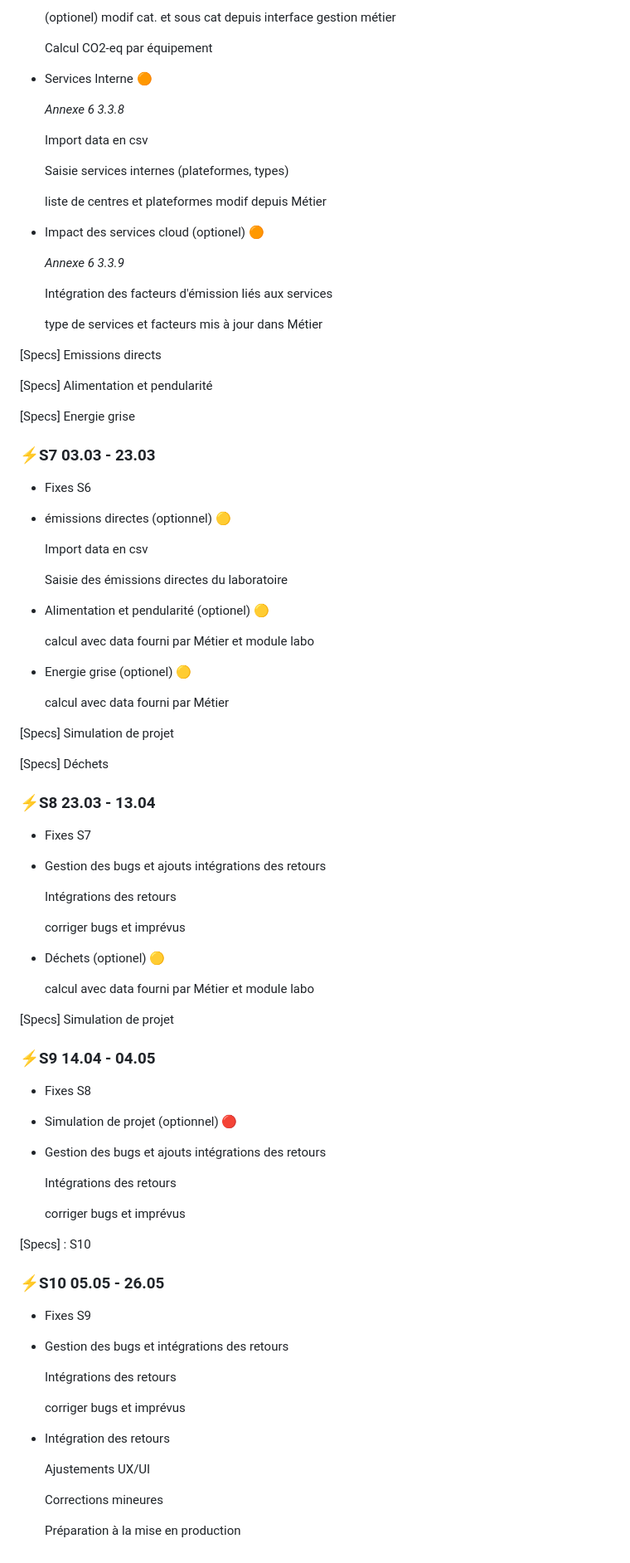
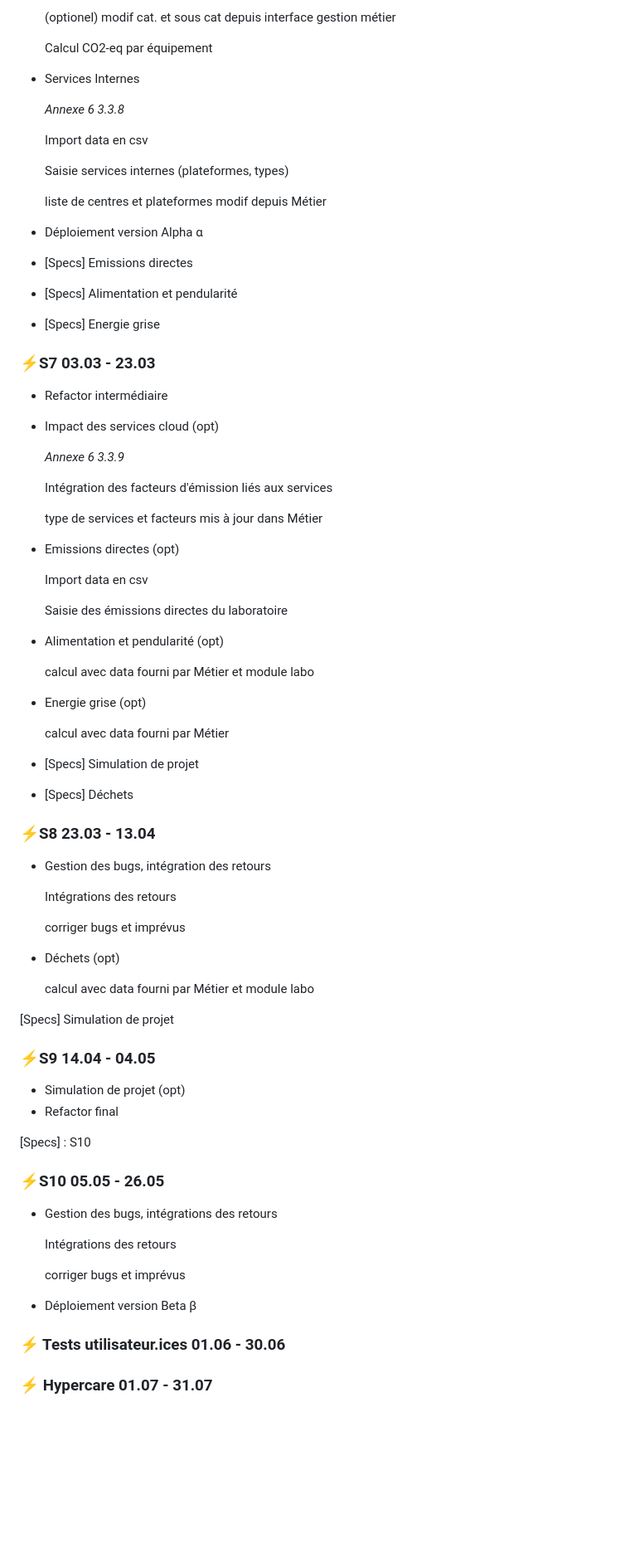
Before and after one commit to EPFL-ENAC/co2-planning, a Markdown page: Project_backlog.md, the part around the change printed below. Shown: that part at 83% size. Drawn GitHub-style; blank space fills up the shorter version.

Commit message:
Corrections backlog

```diff
--- a/Project_backlog.md
+++ b/Project_backlog.md
@@ -268,7 +257,7 @@ Fixes de S1
 
     Calcul CO2-eq par équipement
 
-- Services Interne  🟠
+- Services Internes
 
     *Annexe 6 3.3.8*
 
@@ -278,7 +267,19 @@ Fixes de S1
 
     liste de centres et plateformes modif depuis Métier
 
-- Impact des services cloud (optionel)  🟠
+- Déploiement version Alpha α
+
+- [Specs] Emissions directes
+
+- [Specs] Alimentation et pendularité
+
+- [Specs] Energie grise
+
+
+
+### ⚡S7 03.03 - 23.03
+- Refactor intermédiaire
+- Impact des services cloud (opt)
 
     *Annexe 6 3.3.9*
 
@@ -286,47 +287,34 @@ Fixes de S1
 
     type de services et facteurs mis à jour dans Métier
 
-
-[Specs] Emissions directs
-
-[Specs] Alimentation et pendularité
-
-[Specs] Energie grise
-
-
-
-### ⚡S7 03.03 - 23.03
-
-- Fixes S6
-- émissions directes (optionnel) 🟡
+- Emissions directes (opt)
 
     Import data en csv
 
     Saisie des émissions directes du laboratoire
 
-- Alimentation et pendularité (optionel) 🟡
+- Alimentation et pendularité (opt)
 
     calcul  avec data fourni par Métier et module labo
 
-- Energie grise (optionel) 🟡
+- Energie grise (opt)
 
     calcul avec data fourni par Métier
 
 
-[Specs] Simulation de projet
+- [Specs] Simulation de projet
 
-[Specs] Déchets
+- [Specs] Déchets
 
 ### ⚡S8 23.03 - 13.04
 
-- Fixes S7
-- Gestion des bugs et ajouts intégrations des retours
+- Gestion des bugs, intégration des retours
 
     Intégrations des retours
 
     corriger bugs et imprévus
 
-- Déchets (optionel) 🟡
+- Déchets (opt)
 
     calcul avec data fourni par Métier et module labo
 
@@ -335,30 +323,22 @@ Fixes de S1
 
 ### ⚡S9 14.04 - 04.05
 
-- Fixes S8
-- Simulation de projet (optionnel) 🔴
-- Gestion des bugs et ajouts intégrations des retours
-
-    Intégrations des retours
-
-    corriger bugs et imprévus
+- Simulation de projet (opt)
+- Refactor final
 
 
 [Specs] : S10
 
 ### ⚡S10 05.05 - 26.05
 
-- Fixes S9
-- Gestion des bugs et intégrations des retours
+- Gestion des bugs, intégrations des retours
 
     Intégrations des retours
 
     corriger bugs et imprévus
 
-- Intégration des retours
+- Déploiement version Beta β
 
-    Ajustements UX/UI
+### ⚡ Tests utilisateur.ices 01.06 - 30.06
 
-    Corrections mineures
-
-    Préparation à la mise en production
+### ⚡ Hypercare 01.07 - 31.07
```
Also changed, not shown: other parts of Project_backlog.md (+35 -46 lines).
